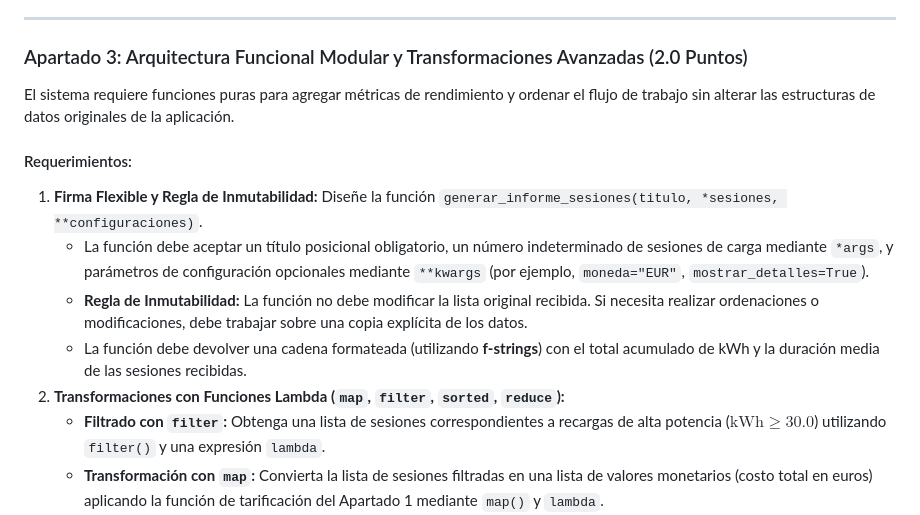
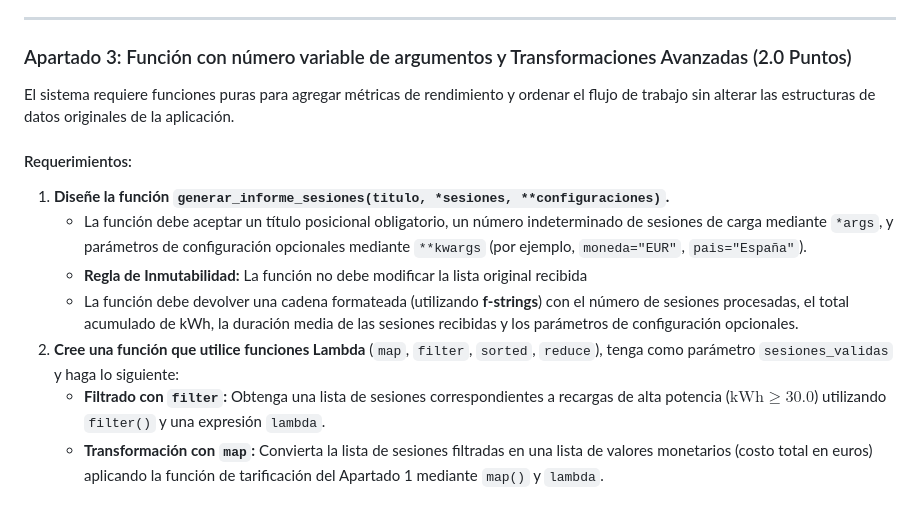
Before and after one commit to moisesfl/curso-python, a Markdown page: ESCO/exame/examen-caso-practico-python.md, the part around the change. Drawn GitHub-style.

Commit message:
wip: modified exam

```diff
--- a/ESCO/exame/examen-caso-practico-python.md
+++ b/ESCO/exame/examen-caso-practico-python.md
@@ -78,16 +78,16 @@ Antes de procesar la facturación global, el lote de datos debe ser auditado par
 4. Todo lo pedido en este apartado debe estar dentro de una función llamada `auditar_y_filtar_datos` que devuelva la lista, el conjunto y el diccionario creados.
 ---
 
-### Apartado 3: Arquitectura Funcional Modular y Transformaciones Avanzadas (2.0 Puntos)
+### Apartado 3: Función con número variable de argumentos y Transformaciones Avanzadas (2.0 Puntos)
 
 El sistema requiere funciones puras para agregar métricas de rendimiento y ordenar el flujo de trabajo sin alterar las estructuras de datos originales de la aplicación.
 
 #### Requerimientos:
-1. **Firma Flexible y Regla de Inmutabilidad:** Diseñe la función `generar_informe_sesiones(titulo, *sesiones, **configuraciones)`.
-   - La función debe aceptar un título posicional obligatorio, un número indeterminado de sesiones de carga mediante `*args`, y parámetros de configuración opcionales mediante `**kwargs` (por ejemplo, `moneda="EUR"`, `mostrar_detalles=True`).
-   - **Regla de Inmutabilidad:** La función no debe modificar la lista original recibida. Si necesita realizar ordenaciones o modificaciones, debe trabajar sobre una copia explícita de los datos.
-   - La función debe devolver una cadena formateada (utilizando **f-strings**) con el total acumulado de kWh y la duración media de las sesiones recibidas.
-2. **Transformaciones con Funciones Lambda (`map`, `filter`, `sorted`, `reduce`):**
+1. **Diseñe la función `generar_informe_sesiones(titulo, *sesiones, **configuraciones)`.**
+   - La función debe aceptar un título posicional obligatorio, un número indeterminado de sesiones de carga mediante `*args`, y parámetros de configuración opcionales mediante `**kwargs` (por ejemplo, `moneda="EUR"`, `pais="España"`).
+   - **Regla de Inmutabilidad:** La función no debe modificar la lista original recibida
+   - La función debe devolver una cadena formateada (utilizando **f-strings**) con el número de sesiones procesadas, el total acumulado de kWh, la duración media de las sesiones recibidas y los parámetros de configuración opcionales.
+2. **Cree una función que utilice funciones Lambda** (`map`, `filter`, `sorted`, `reduce`), tenga como parámetro `sesiones_validas` y haga lo siguiente:
    - **Filtrado con `filter`:** Obtenga una lista de sesiones correspondientes a recargas de alta potencia ($\text{kWh} \ge 30.0$) utilizando `filter()` y una expresión `lambda`.
    - **Transformación con `map`:** Convierta la lista de sesiones filtradas en una lista de valores monetarios (costo total en euros) aplicando la función de tarificación del Apartado 1 mediante `map()` y `lambda`.
    - **Ordenación Multicriterio con `sorted`:** Ordene la lista de sesiones válidas en orden descendente por energía consumida (`kw_h`) y, en caso de empate, en orden ascendente por duración (`duracion_min`), utilizando `sorted()` con una función `lambda` en el parámetro `key`.
```
